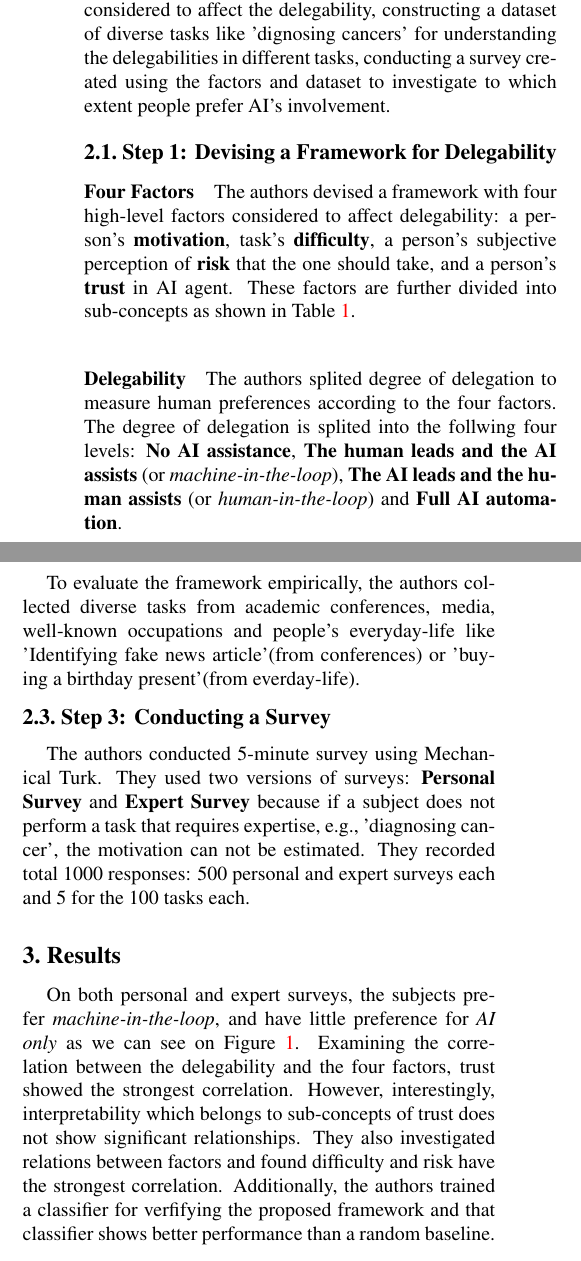
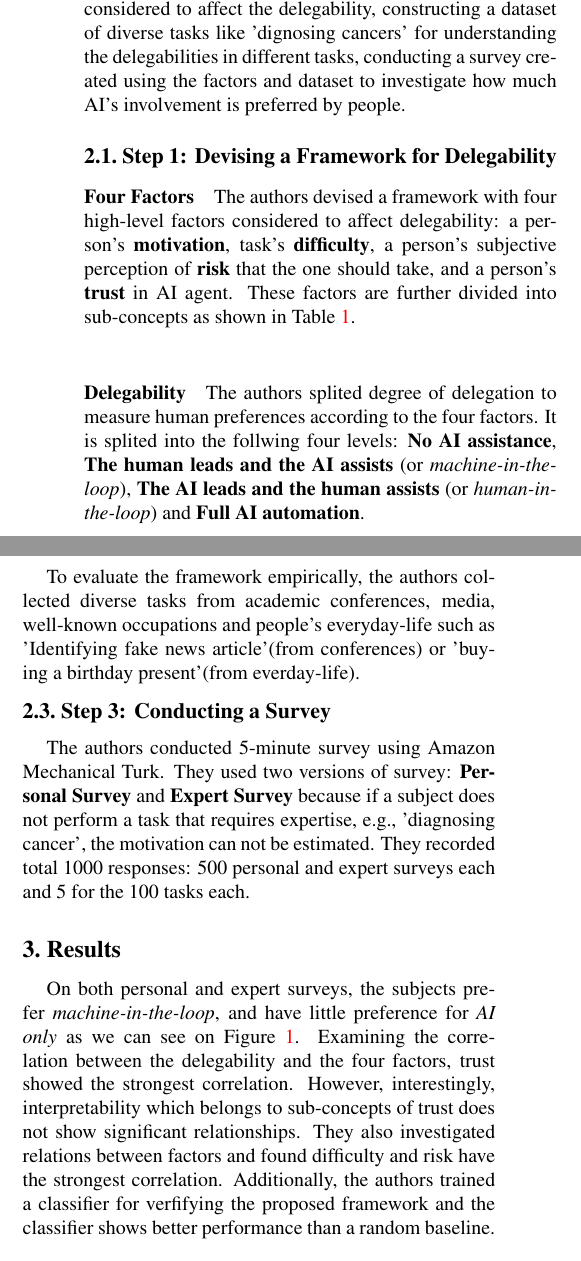
Before and after one commit to postBG/DependableNeuralNetworksReviews, a LaTeX document (task_delegability/DependableDNN_Paper_Review.tex): two parts of the columns of the page, joined at a grey line, cut so that both start at the same text. Compiled offline with pdfLaTeX.

Commit message:
minor fix

```diff
--- a/task_delegability/DependableDNN_Paper_Review.tex
+++ b/task_delegability/DependableDNN_Paper_Review.tex
@@ -42,7 +42,7 @@ The recent development of artificial intelligence (AI) has made people look forw
 According to the paper, there is two dimensions that should be considered to answering the question. The first dimension is \textit{what AI can do}, or \textit{capability}. This means performance of AI for a particular task. Almost all traditional researches are about this dimension. The second dimension is \textit{what AI should do}, or \textit{human preference} which means what role human wants to delegate to AI. This is clearly important dimension, but virtually no research has been conducted. This work is the first empirical study about the second dimension and has been conducted for better understanding of how different factors affect human preferences of delegation (\textit{delegability}).
 
 \section{Approach}
-For this work, the authors have done following three steps: devising a framework based on four factors that are considered to affect the delegability, constructing a dataset of diverse tasks like 'dignosing cancers' for understanding the delegabilities in different tasks, conducting a survey created using the factors and dataset to investigate to which extent people prefer AI's involvement.
+For this work, the authors have done following three steps: devising a framework based on four factors that are considered to affect the delegability, constructing a dataset of diverse tasks like 'dignosing cancers' for understanding the delegabilities in different tasks, conducting a survey created using the factors and dataset to investigate how much AI's involvement is preferred by people.
 
 \subsection{Step 1: Devising a Framework for Delegability}
 \paragraph{Four Factors}
@@ -50,18 +50,18 @@ The authors devised a framework with four high-level factors considered to affec
 
 
 \paragraph{Delegability}
-The authors splited degree of delegation to measure human preferences according to the four factors. The degree of delegation is splited into the follwing four levels: \textbf{No AI assistance}, \textbf{The human leads and the AI assists} (or \textit{machine-in-the-loop}), \textbf{The AI leads and the human assists} (or \textit{human-in-the-loop}) and \textbf{Full AI automation}.
+The authors splited degree of delegation to measure human preferences according to the four factors. It is splited into the follwing four levels: \textbf{No AI assistance}, \textbf{The human leads and the AI assists} (or \textit{machine-in-the-loop}), \textbf{The AI leads and the human assists} (or \textit{human-in-the-loop}) and \textbf{Full AI automation}.
 
 \subsection{Step 2: Constructing a Dataset of 100 Tasks}
-To evaluate the framework empirically, the authors collected diverse tasks from academic conferences, media, well-known occupations and people's everyday-life like 'Identifying fake news article'(from conferences) or 'buying a birthday present'(from everday-life).
+To evaluate the framework empirically, the authors collected diverse tasks from academic conferences, media, well-known occupations and people's everyday-life such as 'Identifying fake news article'(from conferences) or 'buying a birthday present'(from everday-life).
 
 
 \subsection{Step 3: Conducting a Survey}
-The authors conducted 5-minute survey using Mechanical Turk. They used two versions of surveys: \textbf{Personal Survey} and \textbf{Expert Survey} because if a subject does not perform a task that requires expertise, e.g., 'diagnosing cancer', the motivation can not be estimated. They recorded total 1000 responses:  500 personal and expert surveys each and 5 for the 100 tasks each.
+The authors conducted 5-minute survey using Amazon Mechanical Turk. They used two versions of survey: \textbf{Personal Survey} and \textbf{Expert Survey} because if a subject does not perform a task that requires expertise, e.g., 'diagnosing cancer', the motivation can not be estimated. They recorded total 1000 responses:  500 personal and expert surveys each and 5 for the 100 tasks each.
 \vspace{0.2cm}
 
 \section{Results}
-On both personal and expert surveys, the subjects prefer \textit{machine-in-the-loop}, and have little preference for \textit{AI only} as we can see on Figure~\ref{fig:dist}. Examining the correlation between the delegability and the four factors, trust showed the strongest correlation. However, interestingly, interpretability which belongs to sub-concepts of trust does not show significant relationships. They also investigated relations between factors and found difficulty and risk have the strongest correlation. Additionally, the authors trained a classifier for verfifying the proposed framework and that classifier shows better performance than a random baseline.
+On both personal and expert surveys, the subjects prefer \textit{machine-in-the-loop}, and have little preference for \textit{AI only} as we can see on Figure~\ref{fig:dist}. Examining the correlation between the delegability and the four factors, trust showed the strongest correlation. However, interestingly, interpretability which belongs to sub-concepts of trust does not show significant relationships. They also investigated relations between factors and found difficulty and risk have the strongest correlation. Additionally, the authors trained a classifier for verfifying the proposed framework and the classifier shows better performance than a random baseline.
 
 
 \begin{figure}[b]
```
Also changed, not shown: task_delegability/DependableDNN_Paper_Review.pdf, 2 other files.
